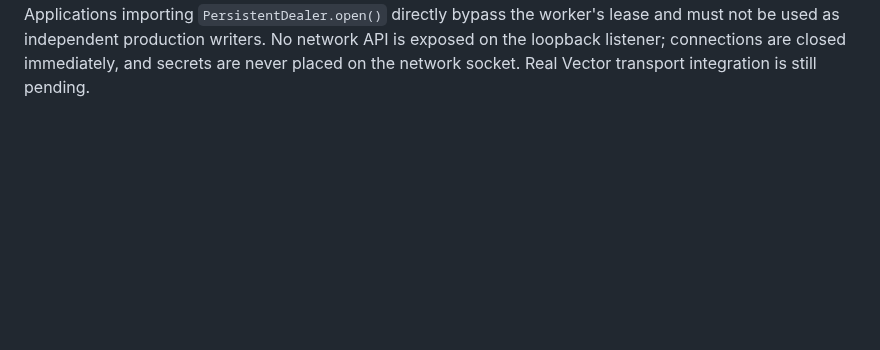
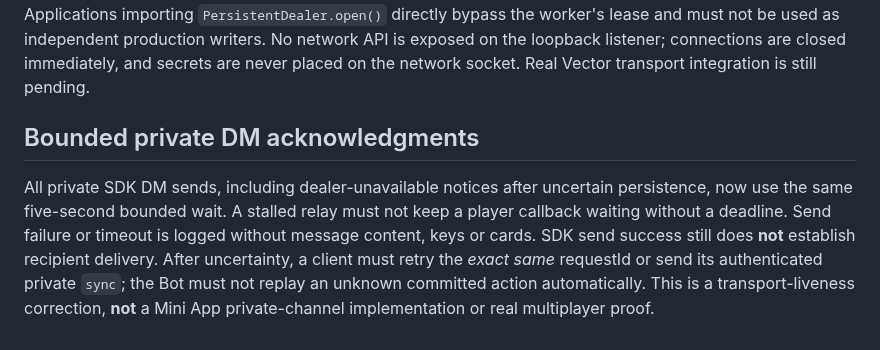
Before and after one commit to badjoke-lab/vctrtable, a Markdown page: docs/VECTOR-SDK-ADAPTER.md, the part around the change. Drawn GitHub-style; blank space fills up the shorter version.

Commit message:
docs(vector): clarify bounded DM recovery notices and uncertain delivery

```diff
--- a/docs/VECTOR-SDK-ADAPTER.md
+++ b/docs/VECTOR-SDK-ADAPTER.md
@@ -132,3 +132,7 @@ used as independent production writers. No network API is exposed on the
 loopback listener; connections are closed immediately, and secrets are never
 placed on the network socket. Real Vector transport integration is still
 pending.
+
+## Bounded private DM acknowledgments
+
+All private SDK DM sends, including dealer-unavailable notices after uncertain persistence, now use the same five-second bounded wait. A stalled relay must not keep a player callback waiting without a deadline. Send failure or timeout is logged without message content, keys or cards. SDK send success still does **not** establish recipient delivery. After uncertainty, a client must retry the *exact same* requestId or send its authenticated private `sync`; the Bot must not replay an unknown committed action automatically. This is a transport-liveness correction, **not** a Mini App private-channel implementation or real multiplayer proof.
```
